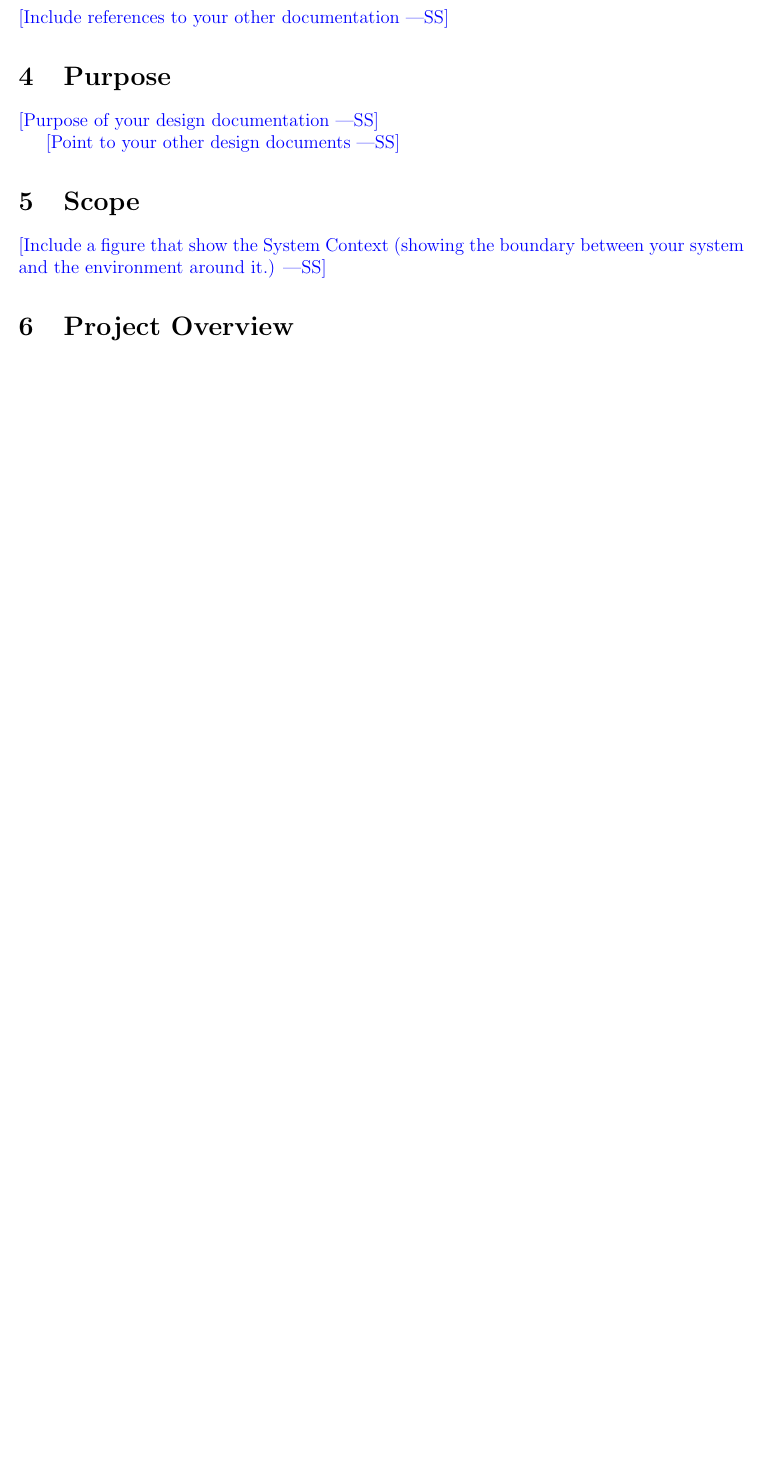
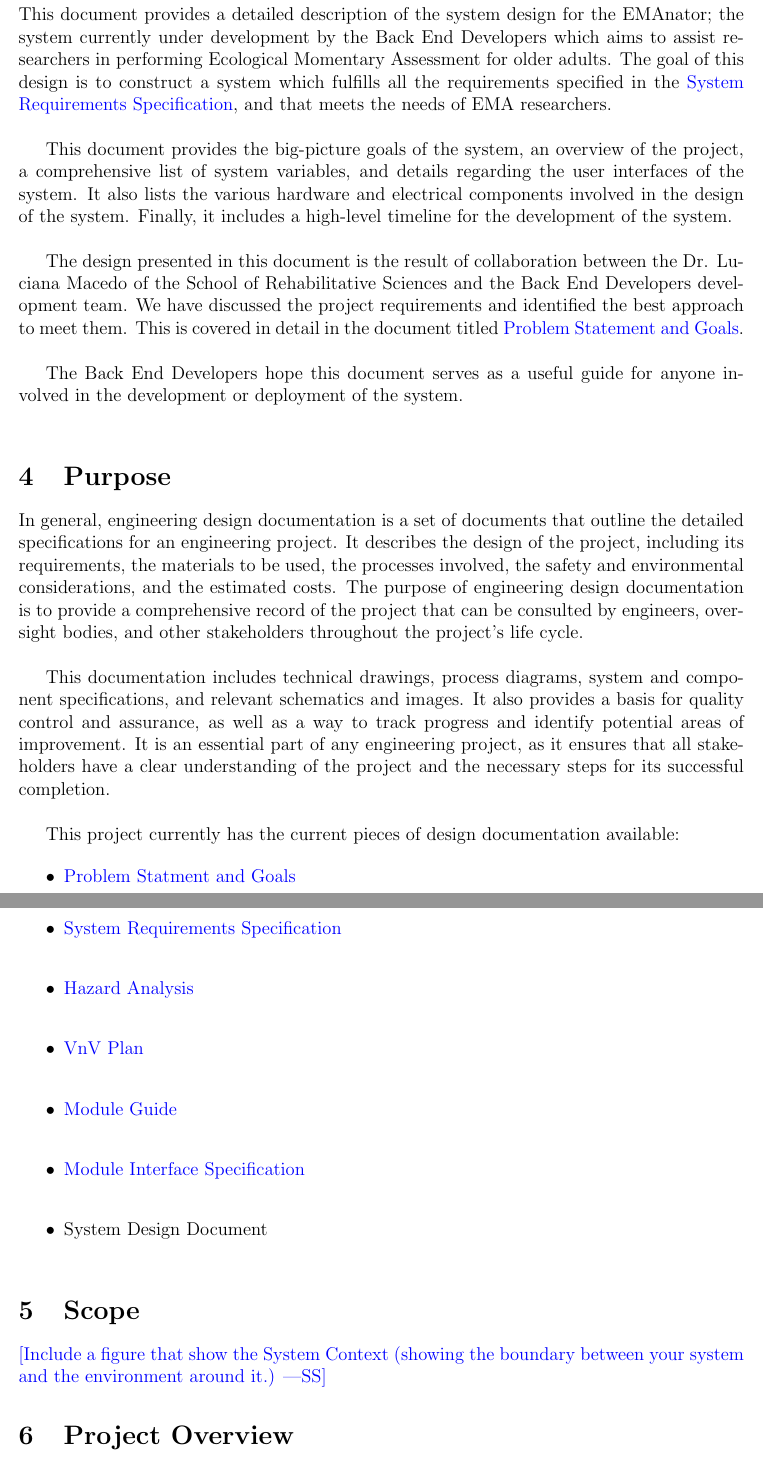
Before and after one commit to zakerl/Capstone_Project, a LaTeX document (docs/Design/SystDesign/SystDes.tex): part of page 6 of 21 before the commit and two parts of pages 6 and 7 of 22 after it, the two joined at a grey line, cut at the place of the change, the shorter picture padded with empty space. Compiled offline with pdfLaTeX.

Commit message:
Restored SRS.pdf, finished sections 3 and 4

```diff
--- a/docs/Design/SystDesign/SystDes.tex
+++ b/docs/Design/SystDesign/SystDes.tex
@@ -85,13 +77,33 @@ This section records information for easy reference.
 
 \section{Introduction}
 
-\wss{Include references to your other documentation}
+This document provides a detailed description of the system design for the EMAnator; the system currently under development by the Back End Developers which aims to assist researchers in performing Ecological Momentary Assessment for older adults. The goal of this design is to construct a system which fulfills all the requirements specified in the \href{https://github.com/zakerl/Capstone_Project/blob/desDoc_Labeeb/docs/SRS/SRS.pdf}{System Requirements Specification}, and that meets the needs of EMA researchers.\\
+
+This document provides the big-picture goals of the system, an overview of the project, a comprehensive list of system variables, and details regarding the user interfaces of the system. It also lists the various hardware and electrical components involved in the design of the system. Finally, it includes a high-level timeline for the development of the system. \\
+
+The design presented in this document is the result of collaboration between the Dr. Luciana Macedo of the School of Rehabilitative Sciences and the Back End Developers development team. We have discussed the project requirements and identified the best approach to meet them. This is covered in detail in the document titled \href{https://github.com/zakerl/Capstone_Project/blob/desDoc_Labeeb/docs/ProblemStatementAndGoals/Team1_ProblemStatement\%20\%26\%20Goals.pdf}{Problem Statement and Goals}.\\
+
+The Back End Developers hope this document serves as a useful guide for anyone involved in the development or deployment of the system. \\
+
 
 \section{Purpose}
 
-\wss{Purpose of your design documentation}
+In general, engineering design documentation is a set of documents that outline the detailed specifications for an engineering project. It describes the design of the project, including its requirements, the materials to be used, the processes involved, the safety and environmental considerations, and the estimated costs. The purpose of engineering design documentation is to provide a comprehensive record of the project that can be consulted by engineers, oversight bodies, and other stakeholders throughout the project’s life cycle.\\
 
-\wss{Point to your other design documents}
+This documentation includes technical drawings, process diagrams, system and component specifications, and relevant schematics and images. It also provides a basis for quality control and assurance, as well as a way to track progress and identify potential areas of improvement. It is an essential part of any engineering project, as it ensures that all stakeholders have a clear understanding of the project and the necessary steps for its successful completion.\\
+
+This project currently has the current pieces of design documentation available:
+
+\begin{itemize}
+	\item \href{https://github.com/zakerl/Capstone_Project/blob/desDoc_Labeeb/docs/ProblemStatementAndGoals/Team1_ProblemStatement\%20\%26\%20Goals.pdf}{Problem Statment and Goals}\\
+	\item \href{https://github.com/zakerl/Capstone_Project/blob/desDoc_Labeeb/docs/DevelopmentPlan/DevelopmentPlan.pdf}{Development Plan}\\
+	\item \href{https://github.com/zakerl/Capstone_Project/blob/desDoc_Labeeb/docs/SRS/SRS.pdf}{System Requirements Specification}\\
+	\item \href{https://github.com/zakerl/Capstone_Project/blob/desDoc_Labeeb/docs/HazardAnalysis/HazardAnalysis.pdf}{Hazard Analysis}\\
+	\item \href{https://github.com/zakerl/Capstone_Project/blob/desDoc_Labeeb/docs/VnVPlan/VnVPlan.pdf}{VnV Plan}\\
+	\item \href{https://github.com/zakerl/Capstone_Project/blob/desDoc_Labeeb/docs/Design/SoftArchitecture/MG.pdf}{Module Guide}\\
+	\item \href{https://github.com/zakerl/Capstone_Project/blob/desDoc_Labeeb/docs/Design/SoftDetailedDes/MIS.pdf}{Module Interface Specification}\\
+	\item System Design Document\\
+\end{itemize}
 
 \section{Scope}
 
```
Also changed, not shown: docs/SRS/SRS.pdf (added), docs/Design/SystDesign/SystDes.tex (10 more changed lines).
